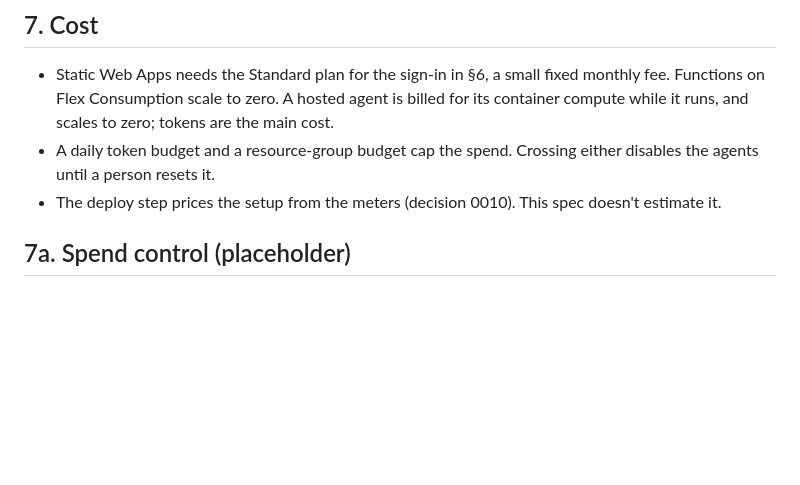
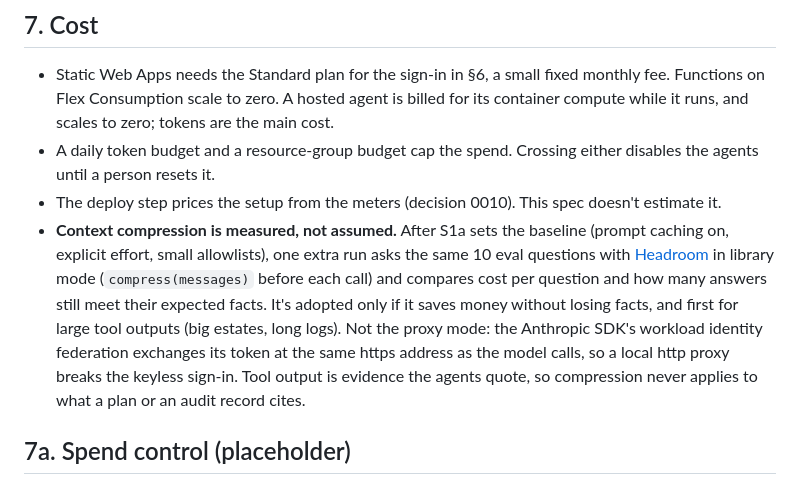
Before and after one commit to avd-ops/avd-swarm, a Markdown page: docs/spec.md, the part around the change. Drawn GitHub-style; blank space fills up the shorter version.

Commit message:
spec §7: Headroom compression as a cost lever measured after S1a
Co-Authored-By: Claude Opus 5.5 (1M context) <noreply@anthropic.com>
Claude-Session: https://claude.ai/code/session_01DXz56Fd9Xn4SNQ4bygPhFw

```diff
--- a/docs/spec.md
+++ b/docs/spec.md
@@ -158,6 +158,7 @@ The contract has to change in pairs (avd-second-brain's rule): `docs/contracts.m
 - Static Web Apps needs the Standard plan for the sign-in in §6, a small fixed monthly fee. Functions on Flex Consumption scale to zero. A hosted agent is billed for its container compute while it runs, and scales to zero; tokens are the main cost.
 - A daily token budget and a resource-group budget cap the spend. Crossing either disables the agents until a person resets it.
 - The deploy step prices the setup from the meters (decision 0010). This spec doesn't estimate it.
+- **Context compression is measured, not assumed.** After S1a sets the baseline (prompt caching on, explicit effort, small allowlists), one extra run asks the same 10 eval questions with [Headroom](https://pypi.org/project/headroom-ai/) in library mode (`compress(messages)` before each call) and compares cost per question and how many answers still meet their expected facts. It's adopted only if it saves money without losing facts, and first for large tool outputs (big estates, long logs). Not the proxy mode: the Anthropic SDK's workload identity federation exchanges its token at the same https address as the model calls, so a local http proxy breaks the keyless sign-in. Tool output is evidence the agents quote, so compression never applies to what a plan or an audit record cites.
 
 ## 7a. Spend control (placeholder)
 
```
